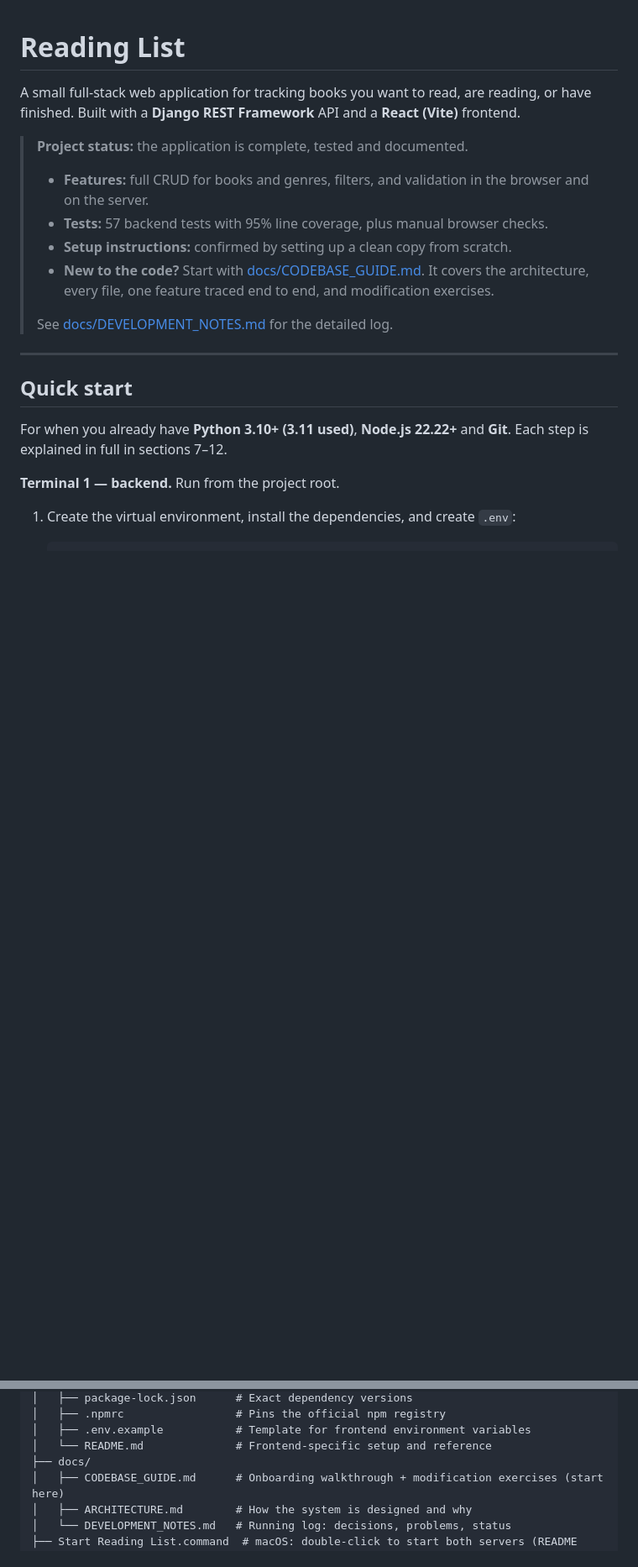
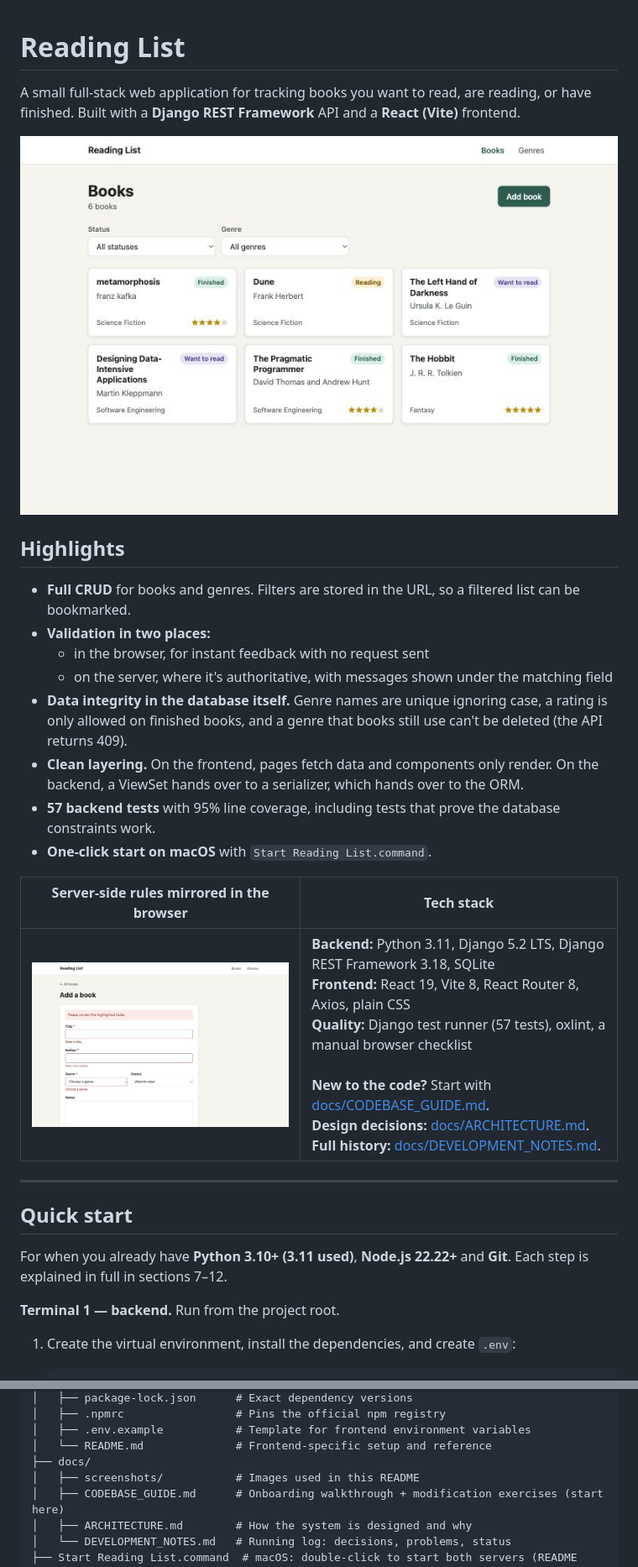
Before and after one commit to bhawyasatija/reading-list, a Markdown page: README.md, 2 parts joined by grey strips. Shown at 84% size. Drawn GitHub-style; pictures changed too: docs/screenshots/add-book-validation.jpg (added), docs/screenshots/book-list.jpg (added); blank space fills up the shorter version.

Commit message:
README: add screenshots, highlights and stack summary

```diff
--- a/README.md
+++ b/README.md
@@ -3,14 +3,24 @@
 A small full-stack web application for tracking books you want to read, are reading,
 or have finished. Built with a **Django REST Framework** API and a **React (Vite)** frontend.
 
-> **Project status:** the application is complete, tested and documented.
-> - **Features:** full CRUD for books and genres, filters, and validation in the browser and on the server.
-> - **Tests:** 57 backend tests with 95% line coverage, plus manual browser checks.
-> - **Setup instructions:** confirmed by setting up a clean copy from scratch.
-> - **New to the code?** Start with [docs/CODEBASE_GUIDE.md](docs/CODEBASE_GUIDE.md). It covers the
->   architecture, every file, one feature traced end to end, and modification exercises.
->
-> See [docs/DEVELOPMENT_NOTES.md](docs/DEVELOPMENT_NOTES.md) for the detailed log.
+![The book list: cards showing each book's title, author, genre, reading status and star rating, with status and genre filters above](docs/screenshots/book-list.jpg)
+
+## Highlights
+
+- **Full CRUD** for books and genres. Filters are stored in the URL, so a filtered list can be bookmarked.
+- **Validation in two places:**
+  - in the browser, for instant feedback with no request sent
+  - on the server, where it's authoritative, with messages shown under the matching field
+- **Data integrity in the database itself.** Genre names are unique ignoring case, a rating is only
+  allowed on finished books, and a genre that books still use can't be deleted (the API returns 409).
+- **Clean layering.** On the frontend, pages fetch data and components only render. On the backend, a
+  ViewSet hands over to a serializer, which hands over to the ORM.
+- **57 backend tests** with 95% line coverage, including tests that prove the database constraints work.
+- **One-click start on macOS** with `Start Reading List.command`.
+
+| Server-side rules mirrored in the browser | Tech stack |
+| --- | --- |
+| ![The add-book form after an empty submit: each required field is outlined in red with its own message, and a summary says "Please correct the highlighted fields."](docs/screenshots/add-book-validation.jpg) | **Backend:** Python 3.11, Django 5.2 LTS, Django REST Framework 3.18, SQLite<br>**Frontend:** React 19, Vite 8, React Router 8, Axios, plain CSS<br>**Quality:** Django test runner (57 tests), oxlint, a manual browser checklist<br><br>**New to the code?** Start with [docs/CODEBASE_GUIDE.md](docs/CODEBASE_GUIDE.md).<br>**Design decisions:** [docs/ARCHITECTURE.md](docs/ARCHITECTURE.md).<br>**Full history:** [docs/DEVELOPMENT_NOTES.md](docs/DEVELOPMENT_NOTES.md). |
 
 ---
 
@@ -196,6 +206,7 @@ project setup/
 │   ├── .env.example           # Template for frontend environment variables
 │   └── README.md              # Frontend-specific setup and reference
 ├── docs/
+│   ├── screenshots/           # Images used in this README
 │   ├── CODEBASE_GUIDE.md      # Onboarding walkthrough + modification exercises (start here)
 │   ├── ARCHITECTURE.md        # How the system is designed and why
 │   └── DEVELOPMENT_NOTES.md   # Running log: decisions, problems, status
```
